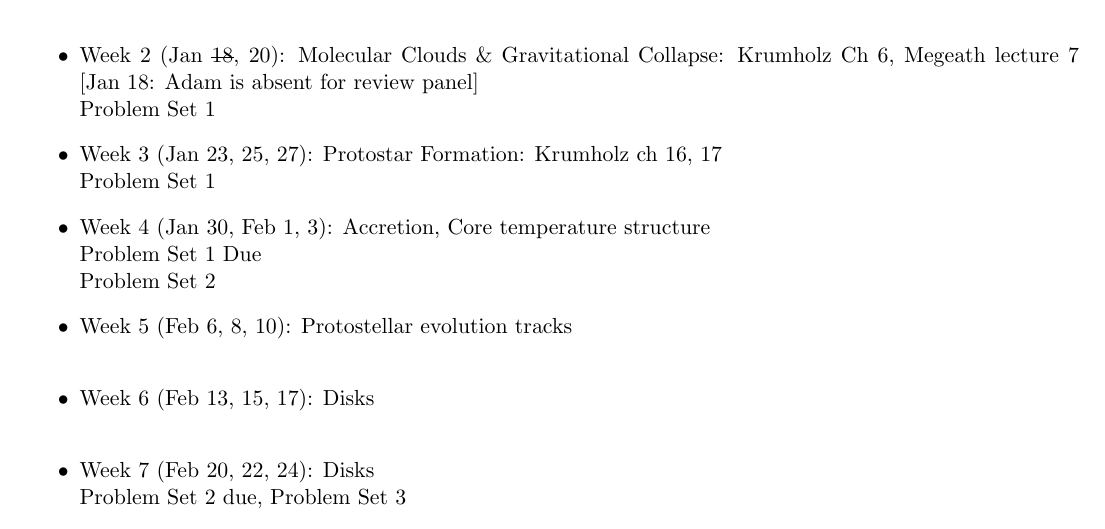
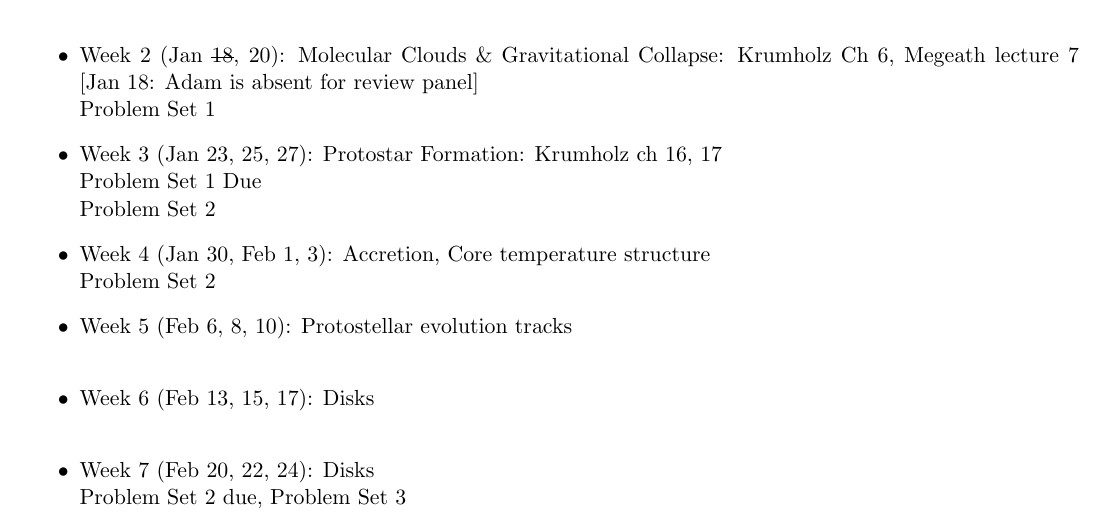
Before and after one commit to keflavich/StarFormationClass, a LaTeX document (syllabus2023_spring_4930_undergrad/ast4930_StarFormation.tex): part of page 5 of 10, cut so that both start at the same text. Compiled offline with pdfLaTeX.

Commit message:
update lectures, syllabus

```diff
--- a/syllabus2023_spring_4930_undergrad/ast4930_StarFormation.tex
+++ b/syllabus2023_spring_4930_undergrad/ast4930_StarFormation.tex
@@ -383,9 +383,9 @@ Dates are Monday of the week; we meet M/W/F
     \item Week 2 (Jan \sout{18}, 20): Molecular Clouds \& Gravitational Collapse: Krumholz Ch 6, Megeath lecture 7 [Jan 18: Adam is absent for review panel] \\
         Problem Set 1
     \item Week 3 (Jan 23, 25, 27): Protostar Formation: Krumholz ch 16, 17 \\
-        Problem Set 1
+        Problem Set 1 Due \\
+        Problem Set 2
     \item Week 4 (Jan 30, Feb 1, 3):  Accretion, Core temperature structure \\
-        Problem Set 1 Due \\
         Problem Set 2
     \item Week 5 (Feb 6, 8, 10): Protostellar evolution tracks \\
     \item Week 6 (Feb 13, 15, 17): Disks \\
```
Also changed, not shown: 2 other files.
